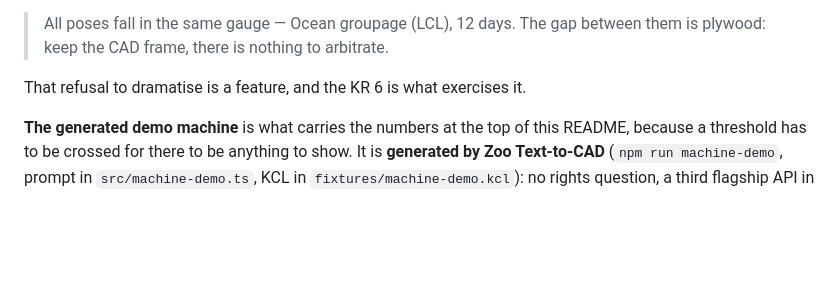
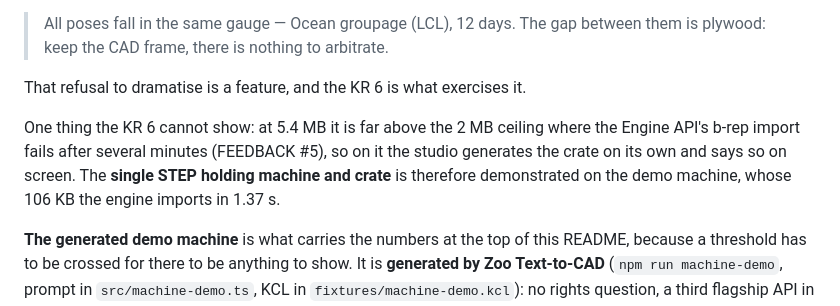
Before and after one commit to YacineMojo/Zoo_Makeathon-Autocrate, a Markdown page: README.md, the part around the change. GitHub-like rendering; blank space fills up the shorter version.

Commit message:
[+] Documented what the KR6 cannot show

```diff
--- a/README.md
+++ b/README.md
@@ -294,6 +294,12 @@ etude out/async-kuka_kr6_with_tool.obj 2350`, translated from the French):
 
 That refusal to dramatise is a feature, and the KR 6 is what exercises it.
 
+One thing the KR 6 cannot show: at 5.4 MB it is far above the 2 MB ceiling where
+the Engine API's b-rep import fails after several minutes (FEEDBACK #5), so on it
+the studio generates the crate on its own and says so on screen. The **single
+STEP holding machine and crate** is therefore demonstrated on the demo machine,
+whose 106 KB the engine imports in 1.37 s.
+
 **The generated demo machine** is what carries the numbers at the top of this
 README, because a threshold has to be crossed for there to be anything to show.
 It is **generated by Zoo Text-to-CAD** (`npm run machine-demo`, prompt in
```
